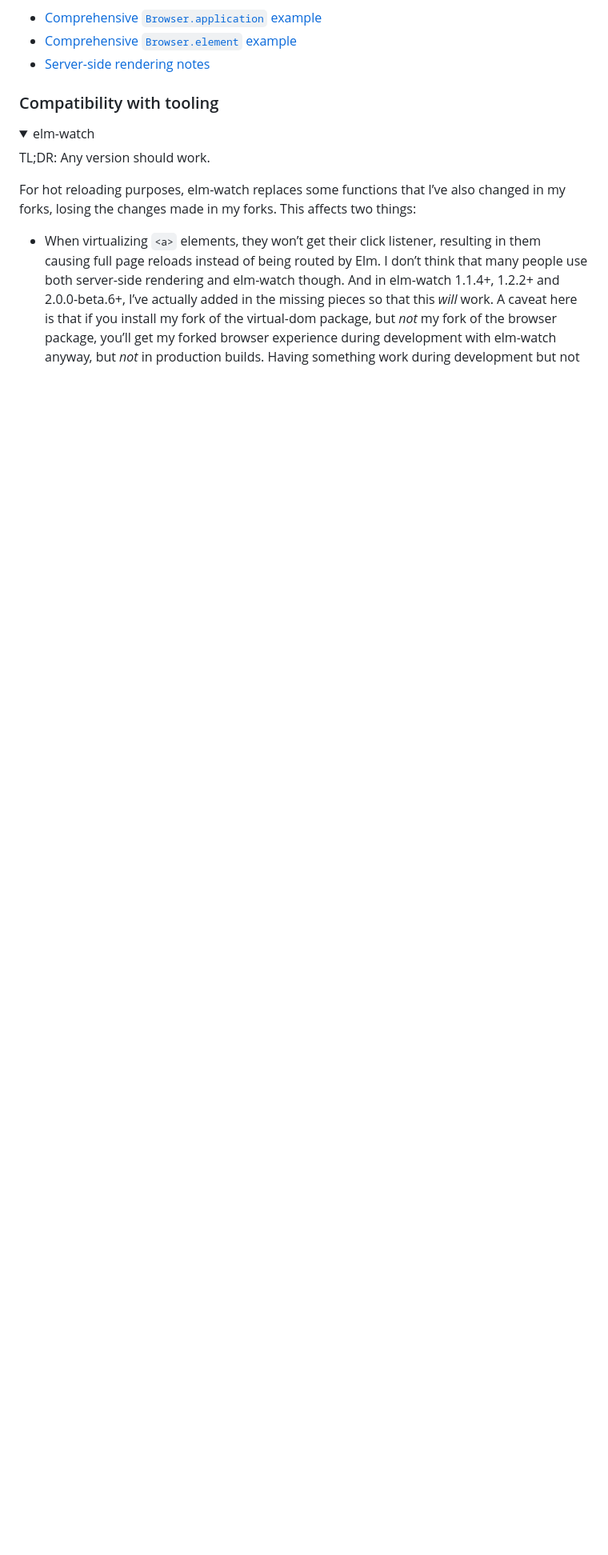
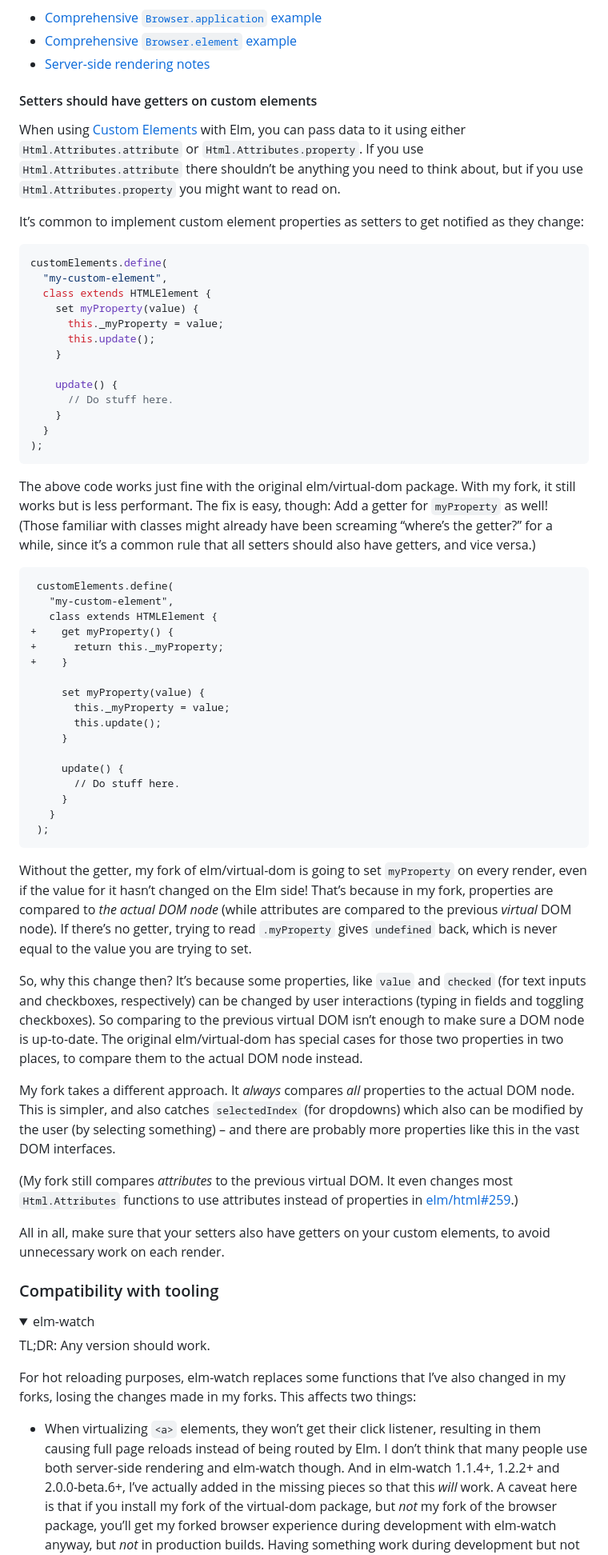
Before and after one commit to lydell/elm-safe-virtual-dom, a Markdown page: README.md, the part around the change printed below. Shown: that part at 80% size. Drawn GitHub-style; folded sections open; blank space fills up the shorter version.

Commit message:
Document setters without getters in custom elements

````diff
--- a/README.md
+++ b/README.md
@@ -96,6 +98,60 @@ Read more:
 - [Comprehensive `Browser.application` example](./details/breaking-changes.md#comprehensive-browserapplication-example)
 - [Comprehensive `Browser.element` example](./details/breaking-changes.md#comprehensive-browserelement-example)
 - [Server-side rendering notes](./details/breaking-changes.md#server-side-rendering-notes)
+
+#### Setters should have getters on custom elements
+
+When using [Custom Elements](https://guide.elm-lang.org/interop/custom_elements) with Elm, you can pass data to it using either `Html.Attributes.attribute` or `Html.Attributes.property`. If you use `Html.Attributes.attribute` there shouldn’t be anything you need to think about, but if you use `Html.Attributes.property` you might want to read on.
+
+It’s common to implement custom element properties as setters to get notified as they change:
+
+```js
+customElements.define(
+  "my-custom-element",
+  class extends HTMLElement {
+    set myProperty(value) {
+      this._myProperty = value;
+      this.update();
+    }
+
+    update() {
+      // Do stuff here.
+    }
+  }
+);
+```
+
+The above code works just fine with the original elm/virtual-dom package. With my fork, it still works but is less performant. The fix is easy, though: Add a getter for `myProperty` as well! (Those familiar with classes might already have been screaming “where’s the getter?” for a while, since it’s a common rule that all setters should also have getters, and vice versa.)
+
+```diff
+ customElements.define(
+   "my-custom-element",
+   class extends HTMLElement {
++    get myProperty() {
++      return this._myProperty;
++    }
+
+     set myProperty(value) {
+       this._myProperty = value;
+       this.update();
+     }
+
+     update() {
+       // Do stuff here.
+     }
+   }
+ );
+```
+
+Without the getter, my fork of elm/virtual-dom is going to set `myProperty` on every render, even if the value for it hasn’t changed on the Elm side! That’s because in my fork, properties are compared to _the actual DOM node_ (while attributes are compared to the previous _virtual_ DOM node). If there’s no getter, trying to read `.myProperty` gives `undefined` back, which is never equal to the value you are trying to set.
+
+So, why this change then? It’s because some properties, like `value` and `checked` (for text inputs and checkboxes, respectively) can be changed by user interactions (typing in fields and toggling checkboxes). So comparing to the previous virtual DOM isn’t enough to make sure a DOM node is up-to-date. The original elm/virtual-dom has special cases for those two properties in two places, to compare them to the actual DOM node instead.
+
+My fork takes a different approach. It _always_ compares _all_ properties to the actual DOM node. This is simpler, and also catches `selectedIndex` (for dropdowns) which also can be modified by the user (by selecting something) – and there are probably more properties like this in the vast DOM interfaces.
+
+(My fork still compares _attributes_ to the previous virtual DOM. It even changes most `Html.Attributes` functions to use attributes instead of properties in [elm/html#259](https://github.com/elm/html/pull/259).)
+
+All in all, make sure that your setters also have getters on your custom elements, to avoid unnecessary work on each render.
 
 ### Compatibility with tooling
 
````
Also changed, not shown: other parts of README.md (+4 -2 lines).
